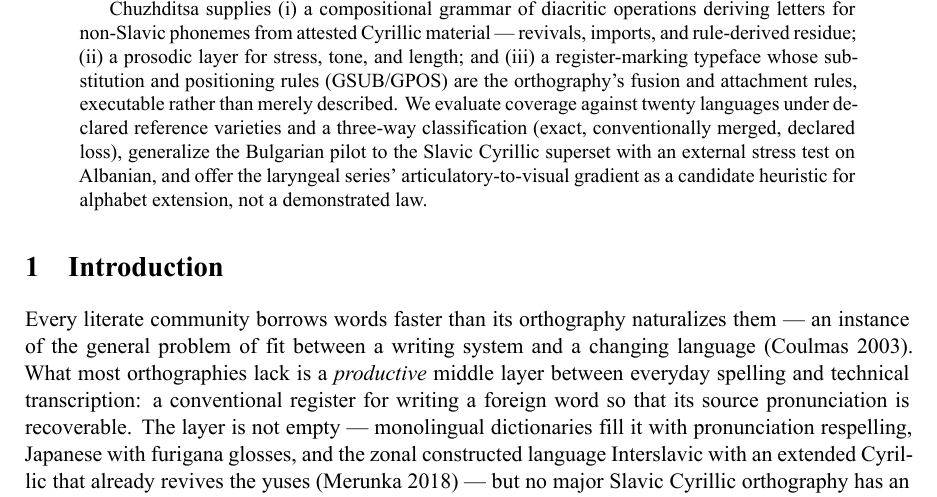
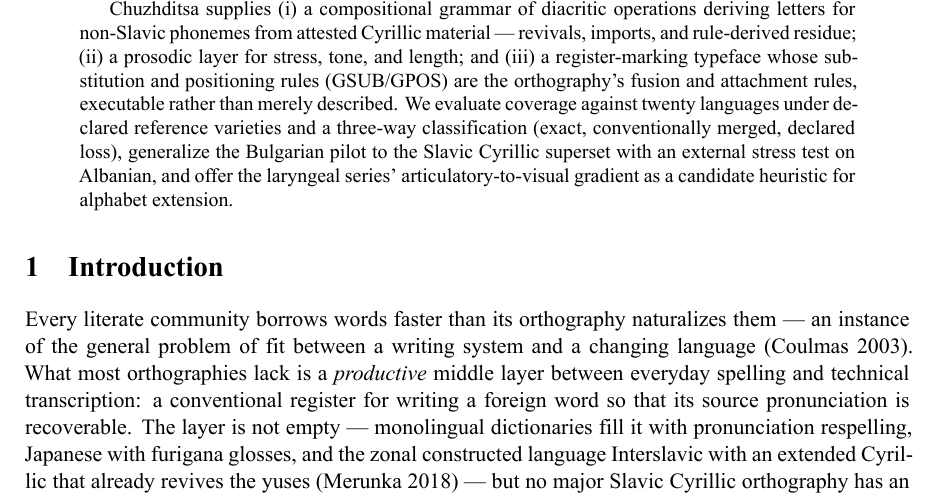
Before and after one commit to anastasds/chuzhditsa, a LaTeX paper (paper/chuzhditsa.tex): part of page 1 of 17, cut so that both start at the same text. The pictures show the PDF file paper/chuzhditsa.pdf that the author committed with the source.

Commit message:
Abstract: end on the offer, not the disclaimer
Drop ', not a demonstrated law' from the abstract's last sentence — the
hedge is already carried by 'candidate heuristic' in the same clause,
and the body's laryngeal-gradient section keeps the fuller epistemic
framing ('a candidate principle... a heuristic with a lineage'). The
abstract now closes on what the paper offers rather than what it
doesn't claim.

Co-Authored-By: Claude Fable 5 <noreply@anthropic.com>

```diff
--- a/paper/chuzhditsa.tex
+++ b/paper/chuzhditsa.tex
@@ -37,7 +37,7 @@
 \begin{abstract}
 \noindent Between ordinary orthography and specialist transcription lies a layer that alphabets fill only patchily: a conventional way to write a foreign word in the native script so that a reader can recover an adequate approximation of its source pronunciation without technical training. No major Slavic Cyrillic orthography occupies that layer — foreign words enter through ad hoc transcription, with systematic indeterminacy as the result (Bulgarian \cz{Вашингтон}~$\sim$~\cz{Уошингтън}, Данчев 1982). We present \emph{Chuzhditsa} (Bulg.\ чуждица, `foreignism'), a computable, Cyrillic-based \emph{phonological citation register} for foreign words, names, and pedagogical transcription. Japanese katakana proves that a visually distinct foreignness register can operate at the scale of a national orthography — though katakana adapts loans \emph{into} native phonology, where a citation register must extend the inventory to \emph{preserve} source contrasts.
 
-Chuzhditsa supplies (i) a compositional grammar of diacritic operations deriving letters for non-Slavic phonemes from attested Cyrillic material — revivals, imports, and rule-derived residue; (ii) a prosodic layer for stress, tone, and length; and (iii) a register-marking typeface whose substitution and positioning rules (GSUB/GPOS) are the orthography's fusion and attachment rules, executable rather than merely described. We evaluate coverage against twenty languages under declared reference varieties and a three-way classification (exact, conventionally merged, declared loss), generalize the Bulgarian pilot to the Slavic Cyrillic superset with an external stress test on Albanian, and offer the laryngeal series' articulatory-to-visual gradient as a candidate heuristic for alphabet extension, not a demonstrated law.
+Chuzhditsa supplies (i) a compositional grammar of diacritic operations deriving letters for non-Slavic phonemes from attested Cyrillic material — revivals, imports, and rule-derived residue; (ii) a prosodic layer for stress, tone, and length; and (iii) a register-marking typeface whose substitution and positioning rules (GSUB/GPOS) are the orthography's fusion and attachment rules, executable rather than merely described. We evaluate coverage against twenty languages under declared reference varieties and a three-way classification (exact, conventionally merged, declared loss), generalize the Bulgarian pilot to the Slavic Cyrillic superset with an external stress test on Albanian, and offer the laryngeal series' articulatory-to-visual gradient as a candidate heuristic for alphabet extension.
 \end{abstract}
 
 \section{Introduction}
```
Also changed, not shown: docs/paper-preview/chuzhditsa/page-01.png, paper/chuzhditsa.pdf.
